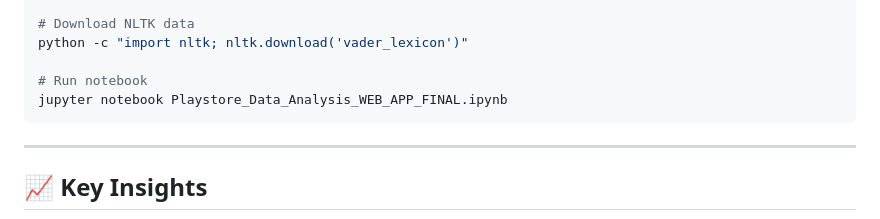
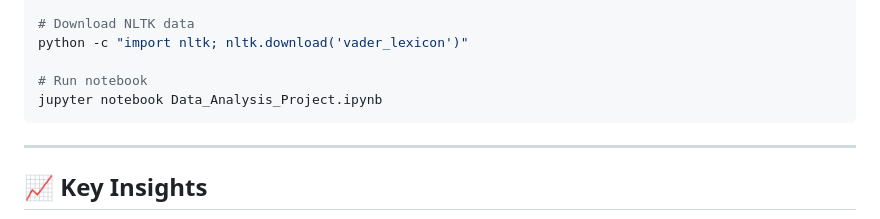
Before and after one commit to AmanPhadke/Data_Analysis_Projects, a Markdown page: README.md, the part around the change. Rendered like a GitHub page.

````diff
--- a/README.md
+++ b/README.md
@@ -39,7 +39,7 @@ pip install pandas numpy plotly scikit-learn nltk
 python -c "import nltk; nltk.download('vader_lexicon')"
 
 # Run notebook
-jupyter notebook Playstore_Data_Analysis_WEB_APP_FINAL.ipynb
+jupyter notebook Data_Analysis_Project.ipynb
 ```
 
 ---
````
